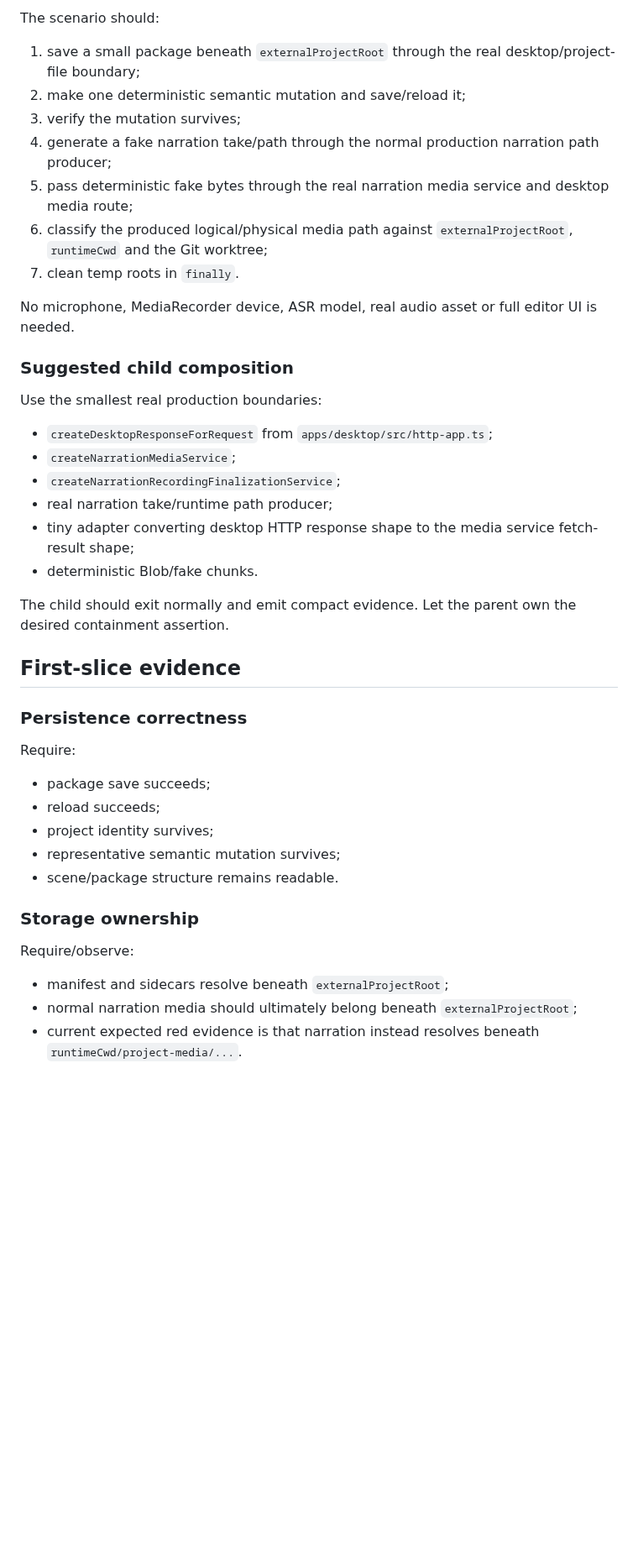
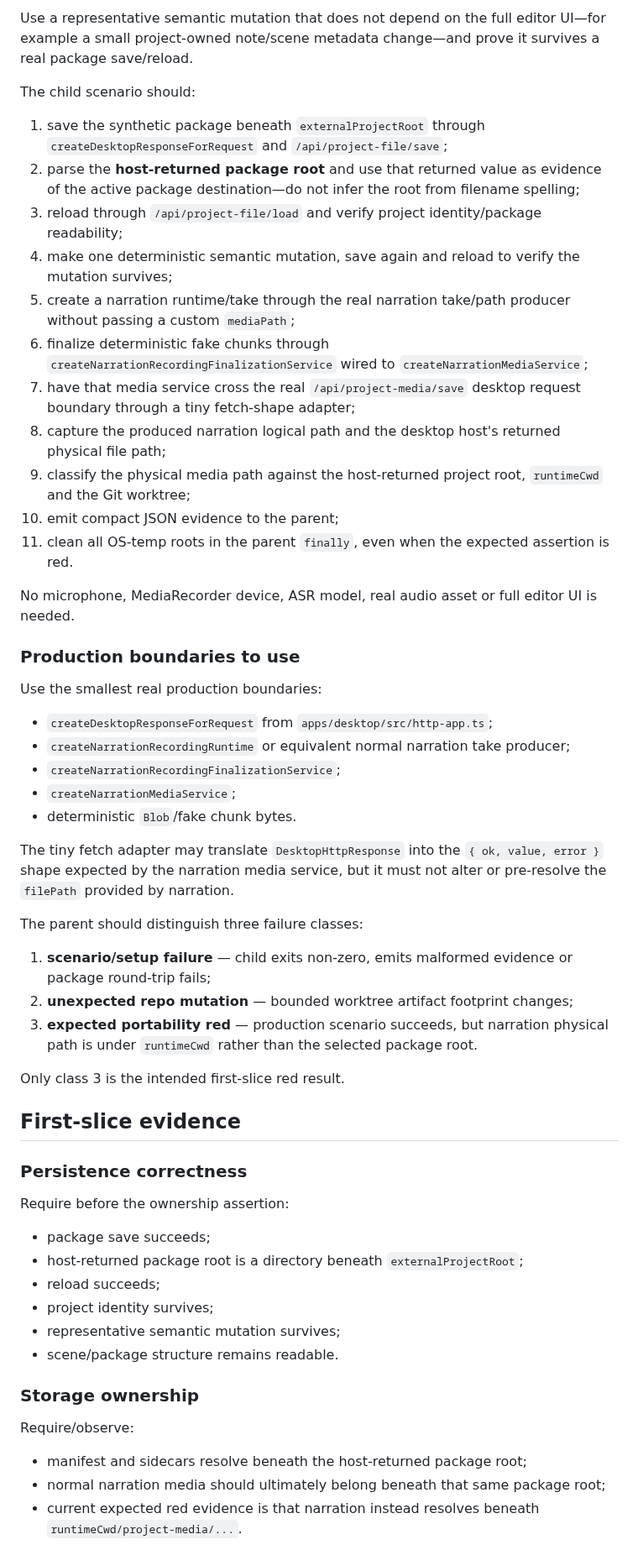
Before and after one commit to D3KOD3R/ABetterWritingEnvironment, a Markdown page: docs/architecture/persistence-portability-harness.md, the part around one of its changes. Shown at 84% size. Drawn GitHub-style; blank space fills up the shorter version.

Commit message:
docs: align portability baseline with test supervisor

```diff
--- a/docs/architecture/persistence-portability-harness.md
+++ b/docs/architecture/persistence-portability-harness.md
@@ -228,36 +263,50 @@ Use a tiny synthetic project: one project, one scene, deterministic data. Do not
 
-The scenario should:
+Use a representative semantic mutation that does not depend on the full editor UI—for example a small project-owned note/scene metadata change—and prove it survives a real package save/reload.
 
-1. save a small package beneath `externalProjectRoot` through the real desktop/project-file boundary;
-2. make one deterministic semantic mutation and save/reload it;
-3. verify the mutation survives;
-4. generate a fake narration take/path through the normal production narration path producer;
-5. pass deterministic fake bytes through the real narration media service and desktop media route;
-6. classify the produced logical/physical media path against `externalProjectRoot`, `runtimeCwd` and the Git worktree;
-7. clean temp roots in `finally`.
+The child scenario should:
+
+1. save the synthetic package beneath `externalProjectRoot` through `createDesktopResponseForRequest` and `/api/project-file/save`;
+2. parse the **host-returned package root** and use that returned value as evidence of the active package destination—do not infer the root from filename spelling;
+3. reload through `/api/project-file/load` and verify project identity/package readability;
+4. make one deterministic semantic mutation, save again and reload to verify the mutation survives;
+5. create a narration runtime/take through the real narration take/path producer without passing a custom `mediaPath`;
+6. finalize deterministic fake chunks through `createNarrationRecordingFinalizationService` wired to `createNarrationMediaService`;
+7. have that media service cross the real `/api/project-media/save` desktop request boundary through a tiny fetch-shape adapter;
+8. capture the produced narration logical path and the desktop host's returned physical file path;
+9. classify the physical media path against the host-returned project root, `runtimeCwd` and the Git worktree;
+10. emit compact JSON evidence to the parent;
+11. clean all OS-temp roots in the parent `finally`, even when the expected assertion is red.
 
 No microphone, MediaRecorder device, ASR model, real audio asset or full editor UI is needed.
 
-### Suggested child composition
+### Production boundaries to use
 
 Use the smallest real production boundaries:
 
 - `createDesktopResponseForRequest` from `apps/desktop/src/http-app.ts`;
+- `createNarrationRecordingRuntime` or equivalent normal narration take producer;
+- `createNarrationRecordingFinalizationService`;
 - `createNarrationMediaService`;
-- `createNarrationRecordingFinalizationService`;
-- real narration take/runtime path producer;
-- tiny adapter converting desktop HTTP response shape to the media service fetch-result shape;
-- deterministic Blob/fake chunks.
+- deterministic `Blob`/fake chunk bytes.
 
-The child should exit normally and emit compact evidence. Let the parent own the desired containment assertion.
+The tiny fetch adapter may translate `DesktopHttpResponse` into the `{ ok, value, error }` shape expected by the narration media service, but it must not alter or pre-resolve the `filePath` provided by narration.
+
+The parent should distinguish three failure classes:
+
+1. **scenario/setup failure** — child exits non-zero, emits malformed evidence or package round-trip fails;
+2. **unexpected repo mutation** — bounded worktree artifact footprint changes;
+3. **expected portability red** — production scenario succeeds, but narration physical path is under `runtimeCwd` rather than the selected package root.
+
+Only class 3 is the intended first-slice red result.
 
 ## First-slice evidence
 
 ### Persistence correctness
 
-Require:
+Require before the ownership assertion:
 
 - package save succeeds;
+- host-returned package root is a directory beneath `externalProjectRoot`;
 - reload succeeds;
 - project identity survives;
 - representative semantic mutation survives;
@@ -267,8 +316,8 @@ Require:
 
 Require/observe:
 
-- manifest and sidecars resolve beneath `externalProjectRoot`;
-- normal narration media should ultimately belong beneath `externalProjectRoot`;
+- manifest and sidecars resolve beneath the host-returned package root;
+- normal narration media should ultimately belong beneath that same package root;
 - current expected red evidence is that narration instead resolves beneath `runtimeCwd/project-media/...`.
 
 Use `path.resolve` + `path.relative` or an equivalent platform-safe containment helper, not string-prefix tests.
```
Also changed, not shown: other parts of docs/architecture/persistence-portability-harness.md (+100 -30 lines).
